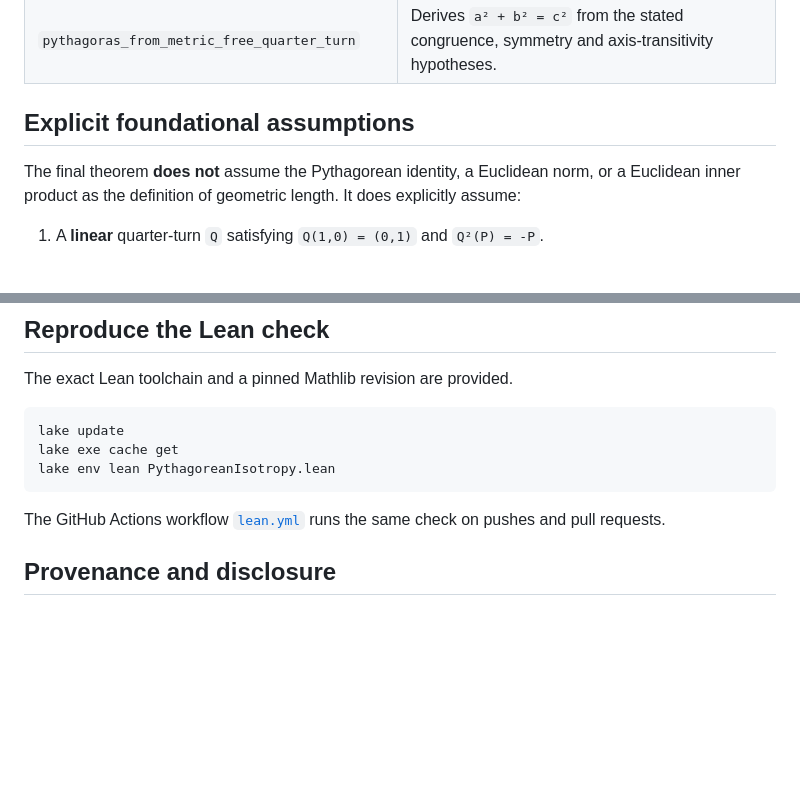
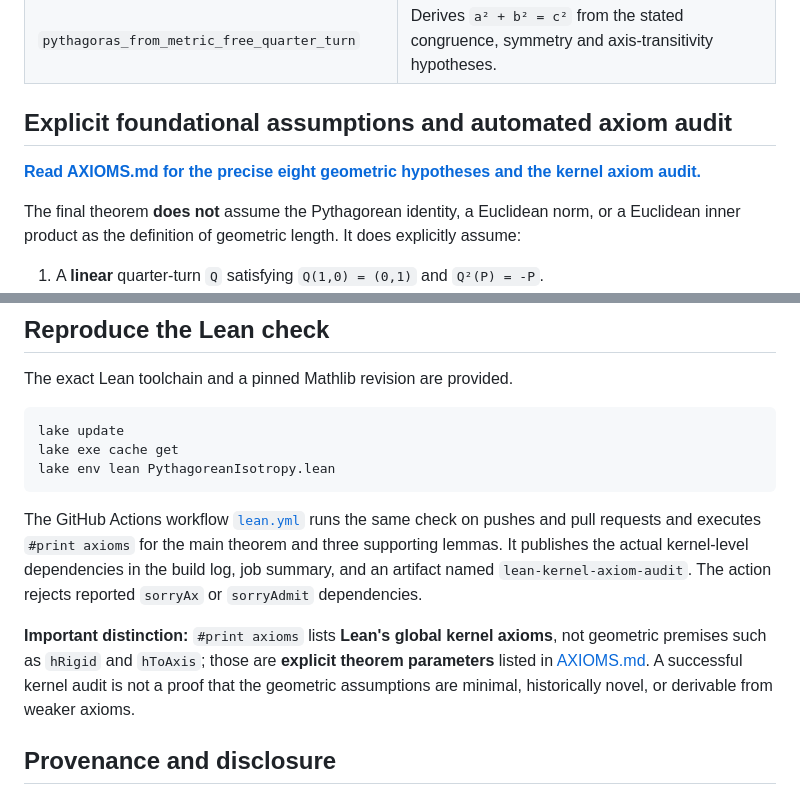
Before and after one commit to alexodas/pythagorean-isotropy-lean, a Markdown page: README.md, 2 parts joined by grey strips. Drawn GitHub-style; blank space fills up the shorter version.

Commit message:
Link precise hypotheses and explain Lean axiom audit in README

````diff
--- a/README.md
+++ b/README.md
@@ -32,7 +32,9 @@ Selected theorems:
 | `infinitesimal_J_from_primitive_quarter_turn` | Derives the infinitesimal generator `ωJ` under differentiability and rigidity. |
 | `pythagoras_from_metric_free_quarter_turn` | Derives `a² + b² = c²` from the stated congruence, symmetry and axis-transitivity hypotheses. |
 
-## Explicit foundational assumptions
+## Explicit foundational assumptions and automated axiom audit
+
+**[Read AXIOMS.md for the precise eight geometric hypotheses and the kernel axiom audit.](./AXIOMS.md)**
 
 The final theorem **does not** assume the Pythagorean identity, a Euclidean norm, or a Euclidean inner product as the definition of geometric length. It does explicitly assume:
 
@@ -57,7 +59,9 @@ lake exe cache get
 lake env lean PythagoreanIsotropy.lean
 ```
 
-The GitHub Actions workflow [`lean.yml`](./.github/workflows/lean.yml) runs the same check on pushes and pull requests.
+The GitHub Actions workflow [`lean.yml`](./.github/workflows/lean.yml) runs the same check on pushes and pull requests and executes `#print axioms` for the main theorem and three supporting lemmas. It publishes the actual kernel-level dependencies in the build log, job summary, and an artifact named `lean-kernel-axiom-audit`. The action rejects reported `sorryAx` or `sorryAdmit` dependencies.
+
+**Important distinction:** `#print axioms` lists **Lean's global kernel axioms**, not geometric premises such as `hRigid` and `hToAxis`; those are **explicit theorem parameters** listed in [AXIOMS.md](./AXIOMS.md). A successful kernel audit is not a proof that the geometric assumptions are minimal, historically novel, or derivable from weaker axioms.
 
 ## Provenance and disclosure
 
````
